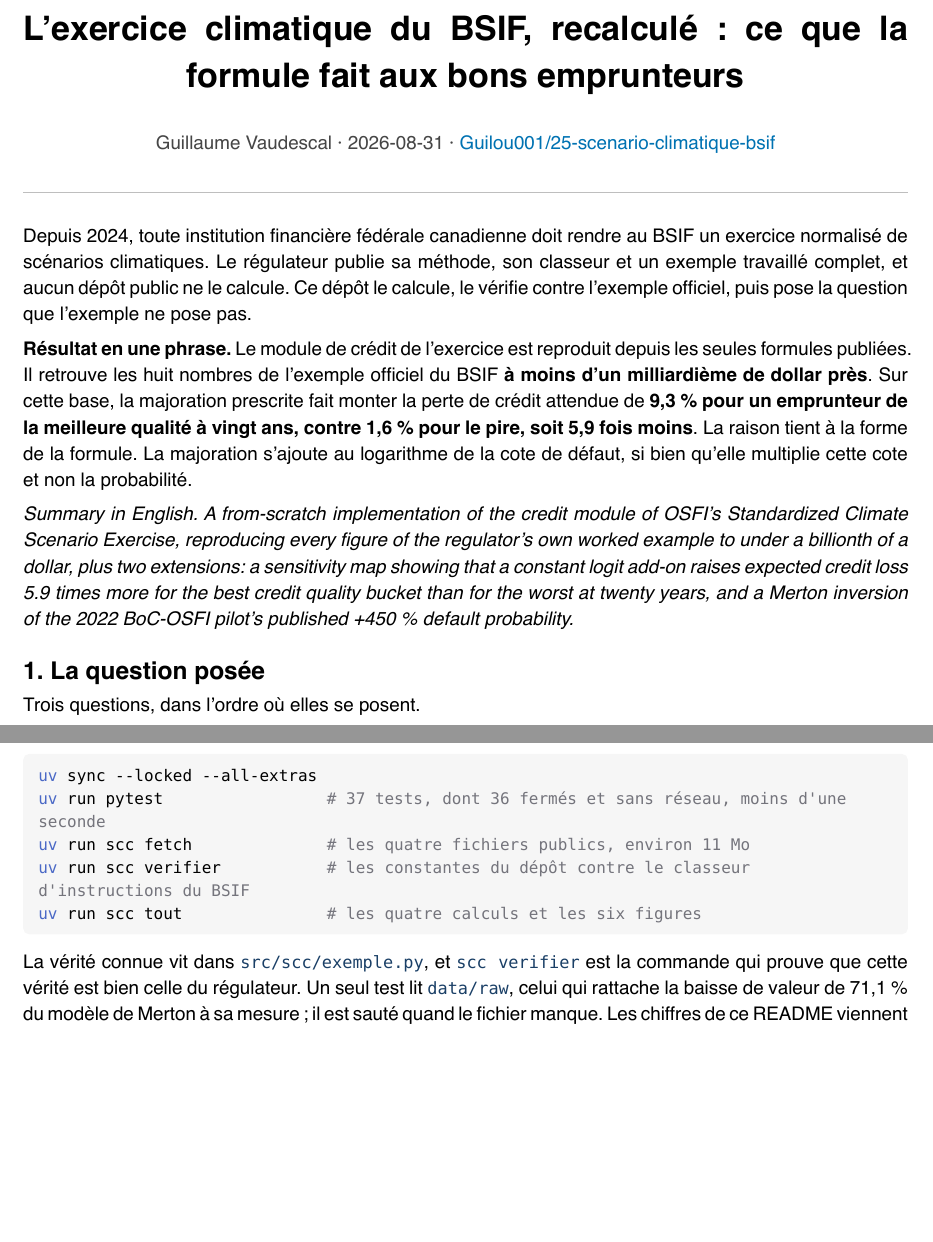
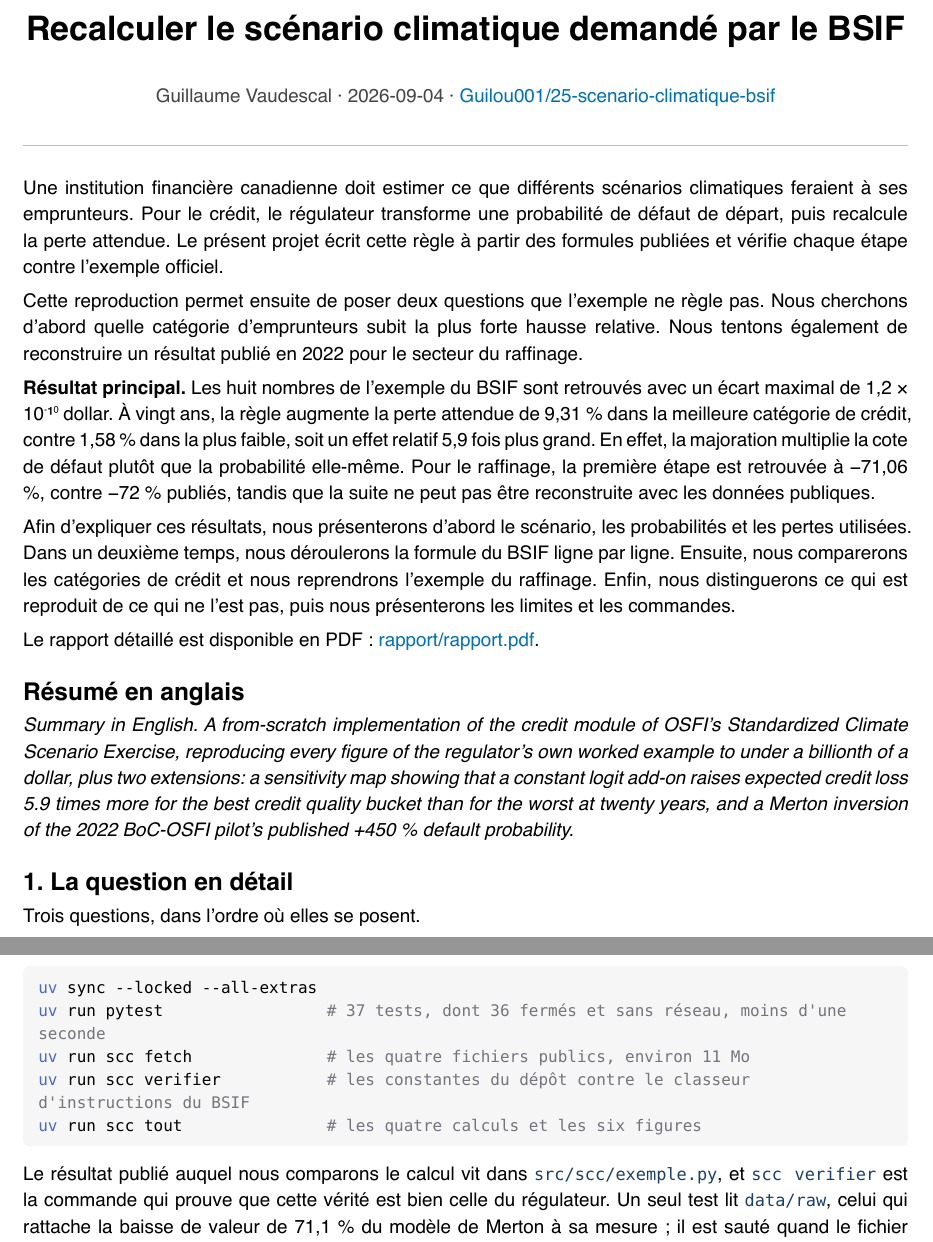
Before and after one commit to Guilou001/25-scenario-climatique-bsif, a Typst document (rapport/rapport.typ): two parts of pages 1 and 8 of 9 before the commit and two parts of pages 1 and 9 of 10 after it, joined at a grey line, cut at the place of the change, the shorter picture padded with empty space. The pictures show the PDF file rapport/rapport.pdf that the author committed with the source.

Commit message:
README : clarifier le problème, le résultat et le parcours

```diff
--- a/rapport/rapport.typ
+++ b/rapport/rapport.typ
@@ -1,4 +1,4 @@
-#set document(title: "L'exercice climatique du BSIF, recalculé : ce que la formule fait aux bons emprunteurs", author: "Guillaume Vaudescal")
+#set document(title: "Recalculer le scénario climatique demandé par le BSIF", author: "Guillaume Vaudescal")
 #set page(
   paper: "a4",
   margin: (x: 2.2cm, y: 2.4cm),
@@ -30,5 +30,5 @@
 
 #align(center)[
   #block(width: 100%)[
-    #text(size: 18pt, weight: "bold")[L'exercice climatique du BSIF, recalculé : ce que la formule fait aux bons emprunteurs]
+    #text(size: 18pt, weight: "bold")[Recalculer le scénario climatique demandé par le BSIF]
     #v(0.6em)
@@ -39,13 +39,21 @@
 #line(length: 100%, stroke: 0.6pt + luma(190))
 #v(0.8em)
 
-Depuis 2024, toute institution financière fédérale canadienne doit rendre au BSIF un exercice normalisé de scénarios climatiques. Le régulateur publie sa méthode, son classeur et un exemple travaillé complet, et aucun dépôt public ne le calcule. Ce dépôt le calcule, le vérifie contre l'exemple officiel, puis pose la question que l'exemple ne pose pas.
+Une institution financière canadienne doit estimer ce que différents scénarios climatiques feraient à ses emprunteurs. Pour le crédit, le régulateur transforme une probabilité de défaut de départ, puis recalcule la perte attendue. Le présent projet écrit cette règle à partir des formules publiées et vérifie chaque étape contre l'exemple officiel.
 
-*Résultat en une phrase.* Le module de crédit de l'exercice est reproduit depuis les seules formules publiées. Il retrouve les huit nombres de l'exemple officiel du BSIF *à moins d'un milliardième de dollar près*. Sur cette base, la majoration prescrite fait monter la perte de crédit attendue de *9,3 % pour un emprunteur de la meilleure qualité à vingt ans, contre 1,6 % pour le pire, soit 5,9 fois moins*. La raison tient à la forme de la formule. La majoration s'ajoute au logarithme de la cote de défaut, si bien qu'elle multiplie cette cote et non la probabilité.
+Cette reproduction permet ensuite de poser deux questions que l'exemple ne règle pas. Nous cherchons d'abord quelle catégorie d'emprunteurs subit la plus forte hausse relative. Nous tentons également de reconstruire un résultat publié en 2022 pour le secteur du raffinage.
+
+*Résultat principal.* Les huit nombres de l'exemple du BSIF sont retrouvés avec un écart maximal de 1,2 × 10⁻¹⁰ dollar. À vingt ans, la règle augmente la perte attendue de 9,31 % dans la meilleure catégorie de crédit, contre 1,58 % dans la plus faible, soit un effet relatif 5,9 fois plus grand. En effet, la majoration multiplie la cote de défaut plutôt que la probabilité elle-même. Pour le raffinage, la première étape est retrouvée à -71,06 %, contre -72 % publiés, tandis que la suite ne peut pas être reconstruite avec les données publiques.
+
+Afin d'expliquer ces résultats, nous présenterons d'abord le scénario, les probabilités et les pertes utilisées. Dans un deuxième temps, nous déroulerons la formule du BSIF ligne par ligne. Ensuite, nous comparerons les catégories de crédit et nous reprendrons l'exemple du raffinage. Enfin, nous distinguerons ce qui est reproduit de ce qui ne l'est pas, puis nous présenterons les limites et les commandes.
+
+Le rapport détaillé est disponible en PDF : #link("rapport/rapport.pdf")[rapport/rapport.pdf].
+
+== Résumé en anglais
 
 _Summary in English. A from-scratch implementation of the credit module of OSFI's Standardized Climate Scenario Exercise, reproducing every figure of the regulator's own worked example to under a billionth of a dollar, plus two extensions: a sensitivity map showing that a constant logit add-on raises expected credit loss 5.9 times more for the best credit quality bucket than for the worst at twenty years, and a Merton inversion of the 2022 BoC-OSFI pilot's published +450 % default probability._
 
-== 1. La question posée
+== 1. La question en détail
 
 Trois questions, dans l'ordre où elles se posent.
 
@@ -364,7 +372,7 @@
 
 #raw("uv sync --locked --all-extras\nuv run pytest                 # 37 tests, dont 36 fermés et sans réseau, moins d'une seconde\nuv run scc fetch              # les quatre fichiers publics, environ 11 Mo\nuv run scc verifier           # les constantes du dépôt contre le classeur d'instructions du BSIF\nuv run scc tout               # les quatre calculs et les six figures", block: true, lang: "bash")
 
-La vérité connue vit dans #raw("src/scc/exemple.py"), et #raw("scc verifier") est la commande qui prouve que cette vérité est bien celle du régulateur. Un seul test lit #raw("data/raw"), celui qui rattache la baisse de valeur de 71,1 % du modèle de Merton à sa mesure ; il est sauté quand le fichier manque. Les chiffres de ce README viennent des fichiers de #raw("results/"), sauf ceux que voici. Les chiffres de la section 3 et les deux valeurs de l'électricité de la section 5.3 se lisent dans #raw("data/raw/"). Ceux de la section 4 et les vingt et une majorations sont les constantes de #raw("src/scc/exemple.py"), confrontées au classeur d'instructions du BSIF par #raw("scc verifier"). Ses dix contrôles en sortent « identique », donc à écart nul. L'écart de 1,2e-15 sur les pertes en cas de défaut de 2045 est d'une autre nature : c'est celui de la série recalculée contre ces constantes, et il se mesure dans #raw("tests/test_scse.py"). Les dix contrôles se comptent dans #raw("src/scc/cli.py"), et les 37 tests dans la sortie de #raw("pytest"). Les quatre chiffres de sensibilité au plancher, au tableau des limites, s'obtiennent en faisant varier la constante #raw("PLANCHER") de #raw("src/scc/sensibilite.py").
+Le résultat publié auquel nous comparons le calcul vit dans #raw("src/scc/exemple.py"), et #raw("scc verifier") est la commande qui prouve que cette vérité est bien celle du régulateur. Un seul test lit #raw("data/raw"), celui qui rattache la baisse de valeur de 71,1 % du modèle de Merton à sa mesure ; il est sauté quand le fichier manque. Les chiffres de ce README viennent des fichiers de #raw("results/"), sauf ceux que voici. Les chiffres de la section 3 et les deux valeurs de l'électricité de la section 5.3 se lisent dans #raw("data/raw/"). Ceux de la section 4 et les vingt et une majorations sont les constantes de #raw("src/scc/exemple.py"), confrontées au classeur d'instructions du BSIF par #raw("scc verifier"). Ses dix contrôles en sortent « identique », donc à écart nul. L'écart de 1,2e-15 sur les pertes en cas de défaut de 2045 est d'une autre nature : c'est celui de la série recalculée contre ces constantes, et il se mesure dans #raw("tests/test_scse.py"). Les dix contrôles se comptent dans #raw("src/scc/cli.py"), et les 37 tests dans la sortie de #raw("pytest"). Les quatre chiffres de sensibilité au plancher, au tableau des limites, s'obtiennent en faisant varier la constante #raw("PLANCHER") de #raw("src/scc/sensibilite.py").
 
 == 7. Limites, avec leur statut
 
```
Also changed, not shown: README.md, rapport/rapport.pdf, rapport/rapport.typ (10 more changed lines).
